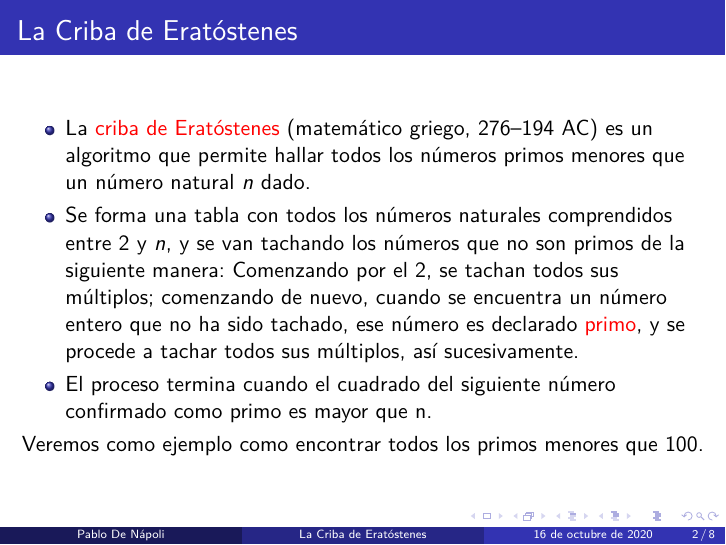
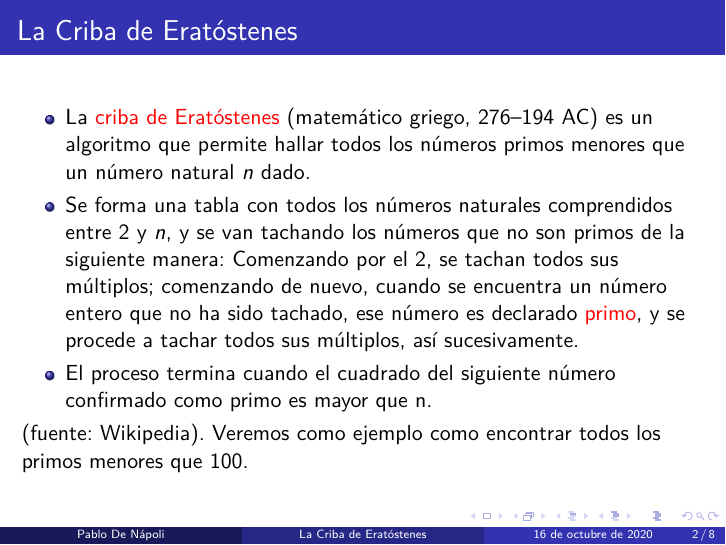
Before and after one commit to pdenapo/programitas-algebraI, LaTeX slides (lua/criba-lua-beamer.tex): page 2 of 8. Compiled offline with LuaLaTeX.

Commit message:
Agregué cita a Wikipedia

```diff
--- a/lua/criba-lua-beamer.tex
+++ b/lua/criba-lua-beamer.tex
@@ -46,7 +46,7 @@
 
 \end{itemize}
 
-Veremos como ejemplo como encontrar todos los primos menores que 100.
+(fuente: Wikipedia). Veremos como ejemplo como encontrar todos los primos menores que 100.
 
 \end{frame}
 
```
